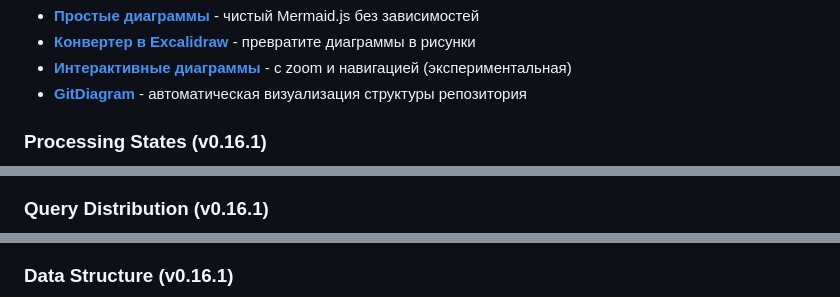
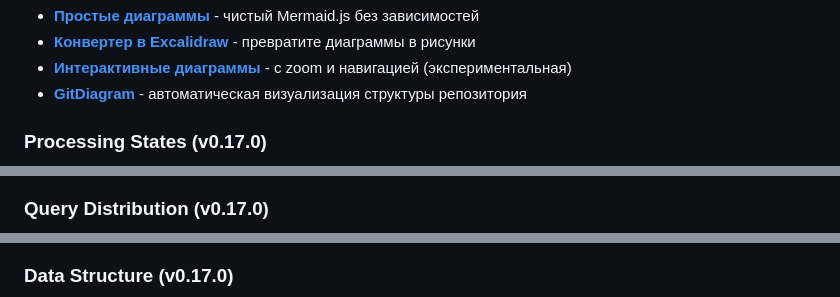
Before and after one commit to shao3d/Ukido_DynContInj, a Markdown page: README.md, 3 parts joined by grey strips. Drawn GitHub-style.

````diff
--- a/README.md
+++ b/README.md
@@ -223,7 +289,7 @@ python collaborative_test.py "Забывчивая бабушка"  # By name
 - **[Интерактивные диаграммы](https://shao3d.github.io/Ukido_DynContInj/)** - с zoom и навигацией (экспериментальная)
 - **[GitDiagram](https://gitdiagram.com/shao3d/Ukido_DynContInj)** - автоматическая визуализация структуры репозитория
 
-### Processing States (v0.16.1)
+### Processing States (v0.17.0)
 ```mermaid
 stateDiagram-v2
     [*] --> Initial: User sends message
@@ -263,7 +335,7 @@ stateDiagram-v2
     Simplification --> GenerateResponse: Simplified context
 ```
 
-### Query Distribution (v0.16.1)
+### Query Distribution (v0.17.0)
 ```mermaid
 pie title "Query Types Distribution (Based on Testing)"
     "Business queries (courses/prices)" : 30
@@ -276,6 +349,6 @@ pie title "Query Types Distribution (Based on Testing)"
 ```
 
-### Data Structure (v0.16.1)
+### Data Structure (v0.17.0)
 ```mermaid
 erDiagram
     USER ||--o{ MESSAGE : sends
````
Also changed, not shown: other parts of README.md (+107 -16 lines).
